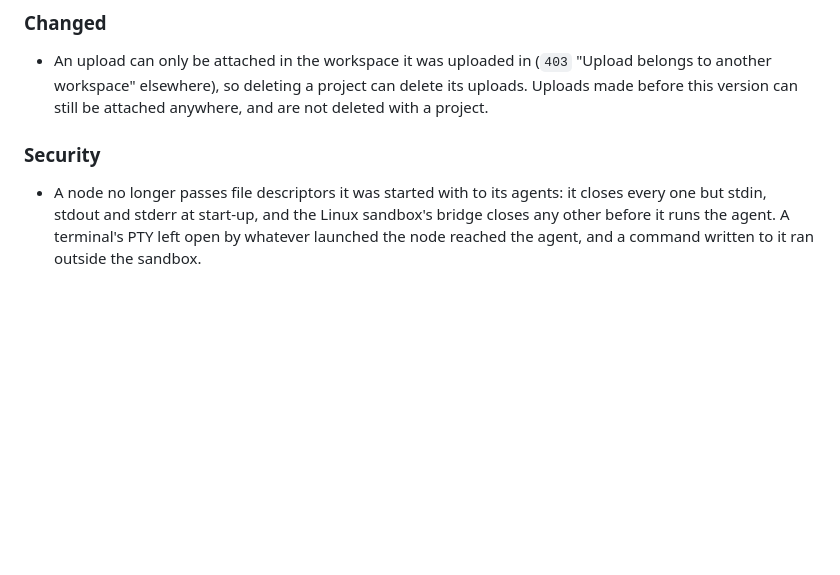
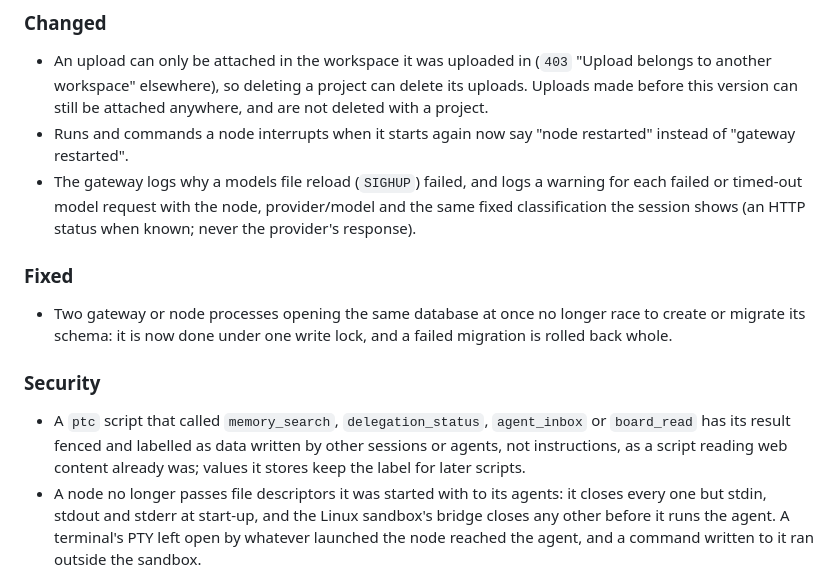
Before and after one commit to iceice666/pirc, a Markdown page: CHANGELOG.md, the part around the change. Drawn GitHub-style; blank space fills up the shorter version.

```diff
--- a/CHANGELOG.md
+++ b/CHANGELOG.md
@@ -13,9 +13,16 @@ The node protocol moves to 11: upgrade the gateway and every node together (a no
 ### Changed
 
 - An upload can only be attached in the workspace it was uploaded in (`403` "Upload belongs to another workspace" elsewhere), so deleting a project can delete its uploads. Uploads made before this version can still be attached anywhere, and are not deleted with a project.
+- Runs and commands a node interrupts when it starts again now say "node restarted" instead of "gateway restarted".
+- The gateway logs why a models file reload (`SIGHUP`) failed, and logs a warning for each failed or timed-out model request with the node, provider/model and the same fixed classification the session shows (an HTTP status when known; never the provider's response).
+
+### Fixed
+
+- Two gateway or node processes opening the same database at once no longer race to create or migrate its schema: it is now done under one write lock, and a failed migration is rolled back whole.
 
 ### Security
 
+- A `ptc` script that called `memory_search`, `delegation_status`, `agent_inbox` or `board_read` has its result fenced and labelled as data written by other sessions or agents, not instructions, as a script reading web content already was; values it stores keep the label for later scripts.
 - A node no longer passes file descriptors it was started with to its agents: it closes every one but stdin, stdout and stderr at start-up, and the Linux sandbox's bridge closes any other before it runs the agent. A terminal's PTY left open by whatever launched the node reached the agent, and a command written to it ran outside the sandbox.
 - On WSL, the Linux sandbox hides the interop directory `/run/WSL` whole. Interop sockets bound after a session started (each new WSL terminal binds one) stayed reachable, and through one the agent could run Windows programs outside the sandbox, past the network allowlist.
 - The Linux sandbox refuses vsock sockets (`EPERM`) with a seccomp filter: they bypass the sandbox's network namespace, and on WSL 2 the Windows host listens on them. The filter also refuses io_uring, whose rings can open sockets unseen (programs fall back to plain system calls), and stops 32-bit x86 programs in the sandbox. bubblewrap must support `--seccomp` (every release since 0.1), and the kernel seccomp filters (a node without them refuses to start agents).
```
Also changed, not shown: plans/README.md (+4 -4 lines).
